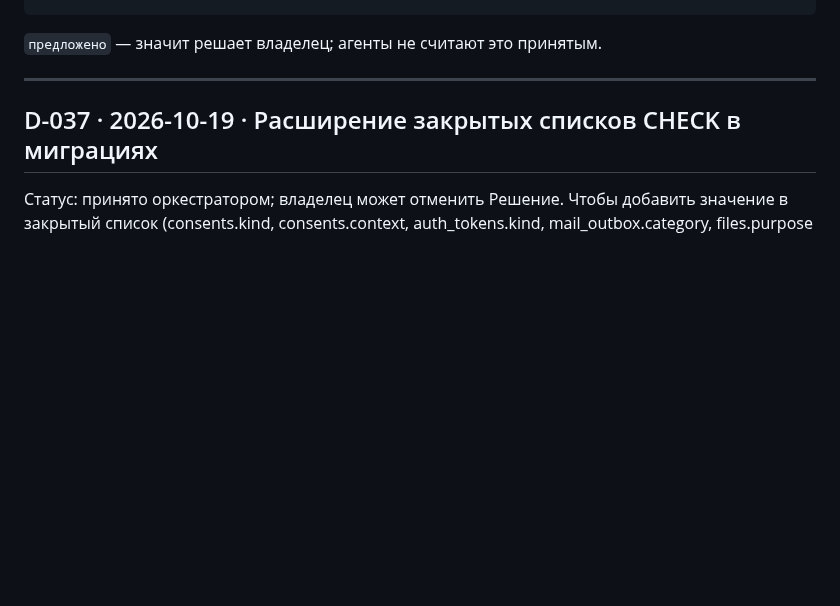
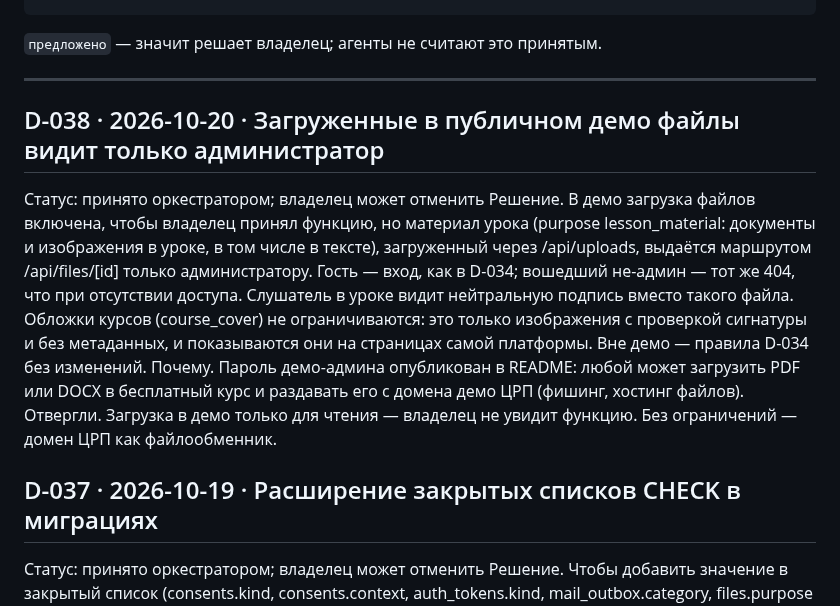
Before and after one commit to salemaikz/crp-kz, a Markdown page: DECISIONS.md, the part around the change. Drawn GitHub-style; blank space fills up the shorter version.

Commit message:
docs(lms): D-038 — загрузки в публичном демо видит только администратор
Пароль демо-админа открыт, поэтому без ограничения демо стало бы хостингом
файлов на домене ЦРП. Загрузка остаётся включённой для приёмки, а выдача
загруженного — только админу; правила вне демо не меняются.

Co-Authored-By: Claude Opus 5.5 <noreply@anthropic.com>
Claude-Session: https://claude.ai/code/session_01Q9fHFg8kgmi3jDMeaSdh96

```diff
--- a/DECISIONS.md
+++ b/DECISIONS.md
@@ -14,6 +14,20 @@
 `предложено` — значит решает владелец; агенты не считают это принятым.
 
 ---
+
+## D-038 · 2026-10-20 · Загруженные в публичном демо файлы видит только администратор
+Статус: принято оркестратором; владелец может отменить
+Решение. В демо загрузка файлов включена, чтобы владелец принял функцию, но материал урока
+(purpose lesson_material: документы и изображения в уроке, в том числе в тексте), загруженный
+через /api/uploads, выдаётся маршрутом /api/files/[id] только администратору. Гость — вход, как
+в D-034; вошедший не-админ — тот же 404, что при отсутствии доступа. Слушатель в уроке видит
+нейтральную подпись вместо такого файла. Обложки курсов (course_cover) не ограничиваются: это
+только изображения с проверкой сигнатуры и без метаданных, и показываются они на страницах самой
+платформы. Вне демо — правила D-034 без изменений.
+Почему. Пароль демо-админа опубликован в README: любой может загрузить PDF или DOCX в
+бесплатный курс и раздавать его с домена демо ЦРП (фишинг, хостинг файлов).
+Отвергли. Загрузка в демо только для чтения — владелец не увидит функцию. Без ограничений —
+домен ЦРП как файлообменник.
 
 ## D-037 · 2026-10-19 · Расширение закрытых списков CHECK в миграциях
 Статус: принято оркестратором; владелец может отменить
```
